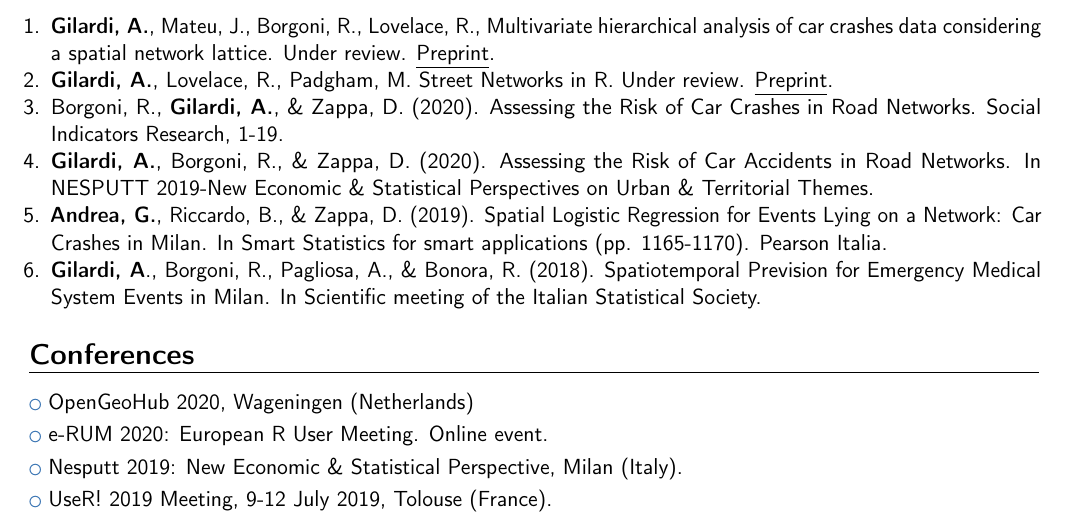
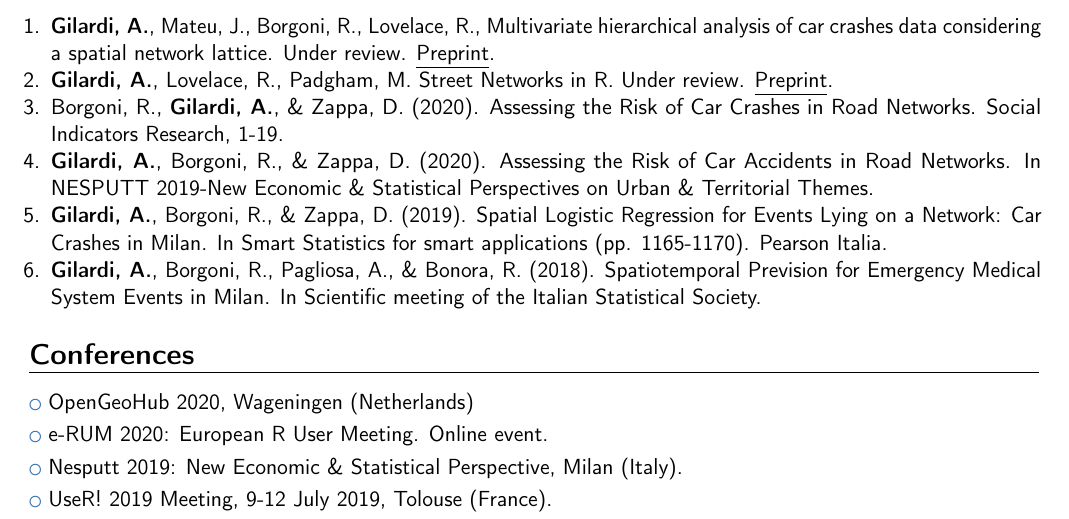
Before and after one commit to agila5/cv, a LaTeX CV (gilardi_cv.tex): part of page 2 of 3, cut so that both start at the same text. Compiled offline with pdfLaTeX.

Commit message:
nome/cognome nelle pubblicazioni

```diff
--- a/gilardi_cv.tex
+++ b/gilardi_cv.tex
@@ -89,8 +89,8 @@
 		\item \textbf{Gilardi, A.}, Lovelace, R., Padgham, M. Street Networks in R. Under review. \underline{\href{https://osf.io/78yub}{Preprint}}.
 		\item Borgoni, R., \textbf{Gilardi, A.}, \& Zappa, D. (2020). Assessing the Risk of Car Crashes in Road Networks. Social Indicators Research, 1-19.
 		\item \textbf{Gilardi, A.}, Borgoni, R., \& Zappa, D. (2020). Assessing the Risk of Car Accidents in Road Networks. In NESPUTT 2019-New Economic \& Statistical Perspectives on Urban \& Territorial Themes.
-		\item \textbf{Andrea, G.}, Riccardo, B., \& Zappa, D. (2019). Spatial Logistic Regression for Events Lying on a Network: Car Crashes in Milan. In Smart Statistics for smart applications (pp. 1165-1170). Pearson Italia.
-		\item \textbf{Gilardi, A}., Borgoni, R., Pagliosa, A., \& Bonora, R. (2018). Spatiotemporal Prevision for Emergency Medical System Events in Milan. In Scientific meeting of the Italian Statistical Society.
+		\item \textbf{Gilardi, A.}, Borgoni, R., \& Zappa, D. (2019). Spatial Logistic Regression for Events Lying on a Network: Car Crashes in Milan. In Smart Statistics for smart applications (pp. 1165-1170). Pearson Italia.
+		\item \textbf{Gilardi, A.}, Borgoni, R., Pagliosa, A., \& Bonora, R. (2018). Spatiotemporal Prevision for Emergency Medical System Events in Milan. In Scientific meeting of the Italian Statistical Society.
 	\end{enumerate}
 
 	\section{Conferences}
```
Also changed, not shown: gilardi_cv.pdf.
